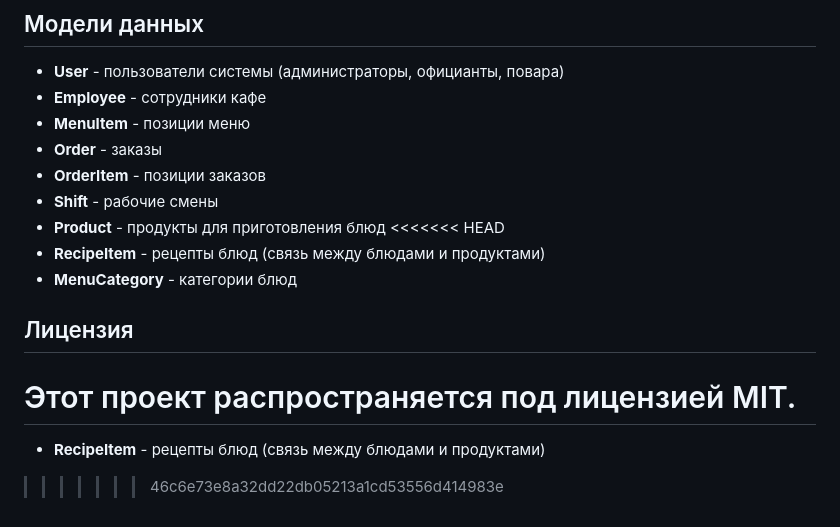
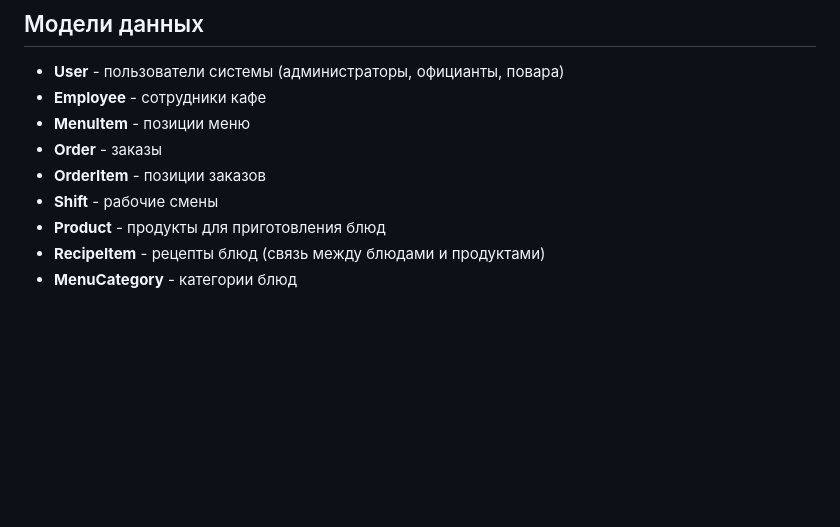
Before and after one commit to smowely/bezdenezhniy, a Markdown page: README.md, the part around the change. Drawn GitHub-style; blank space fills up the shorter version.

```diff
--- a/README.md
+++ b/README.md
@@ -141,13 +141,5 @@
 - **OrderItem** - позиции заказов
 - **Shift** - рабочие смены
 - **Product** - продукты для приготовления блюд
-<<<<<<< HEAD
 - **RecipeItem** - рецепты блюд (связь между блюдами и продуктами)
 - **MenuCategory** - категории блюд
-
-## Лицензия
-
-Этот проект распространяется под лицензией MIT.
-=======
-- **RecipeItem** - рецепты блюд (связь между блюдами и продуктами)
->>>>>>> 46c6e73e8a32dd22db05213a1cd53556d414983e
```
